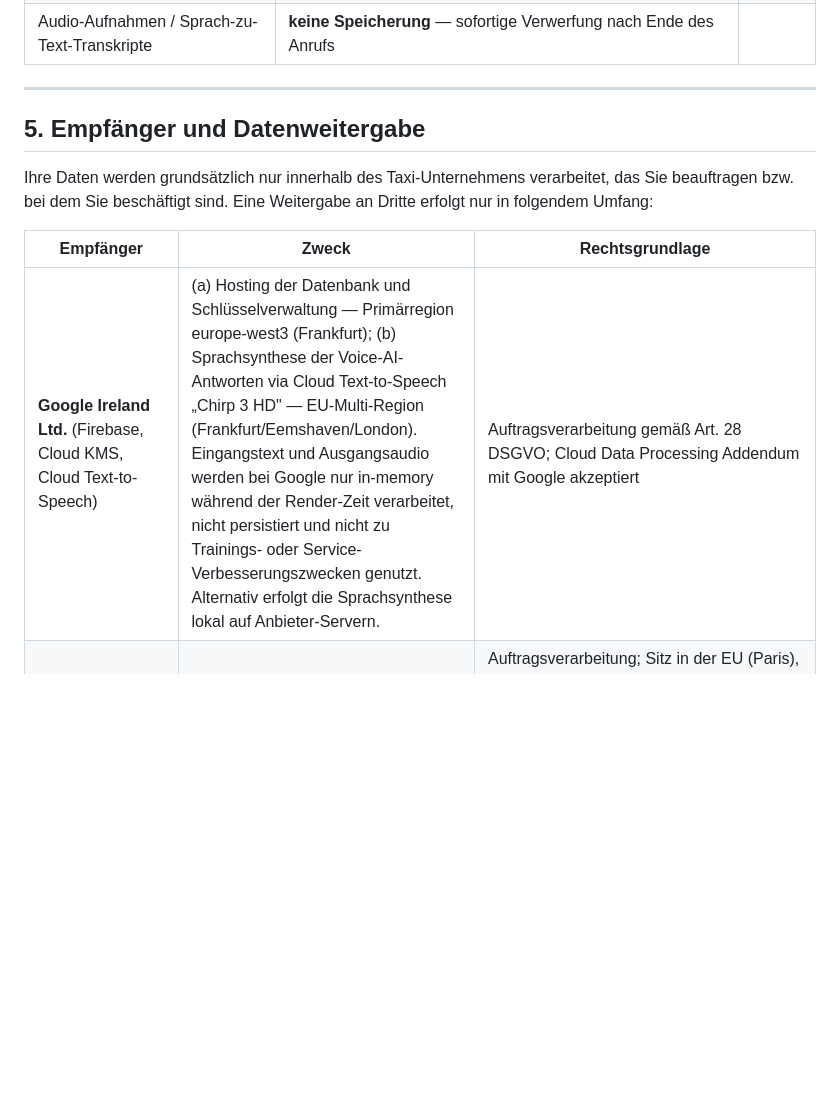
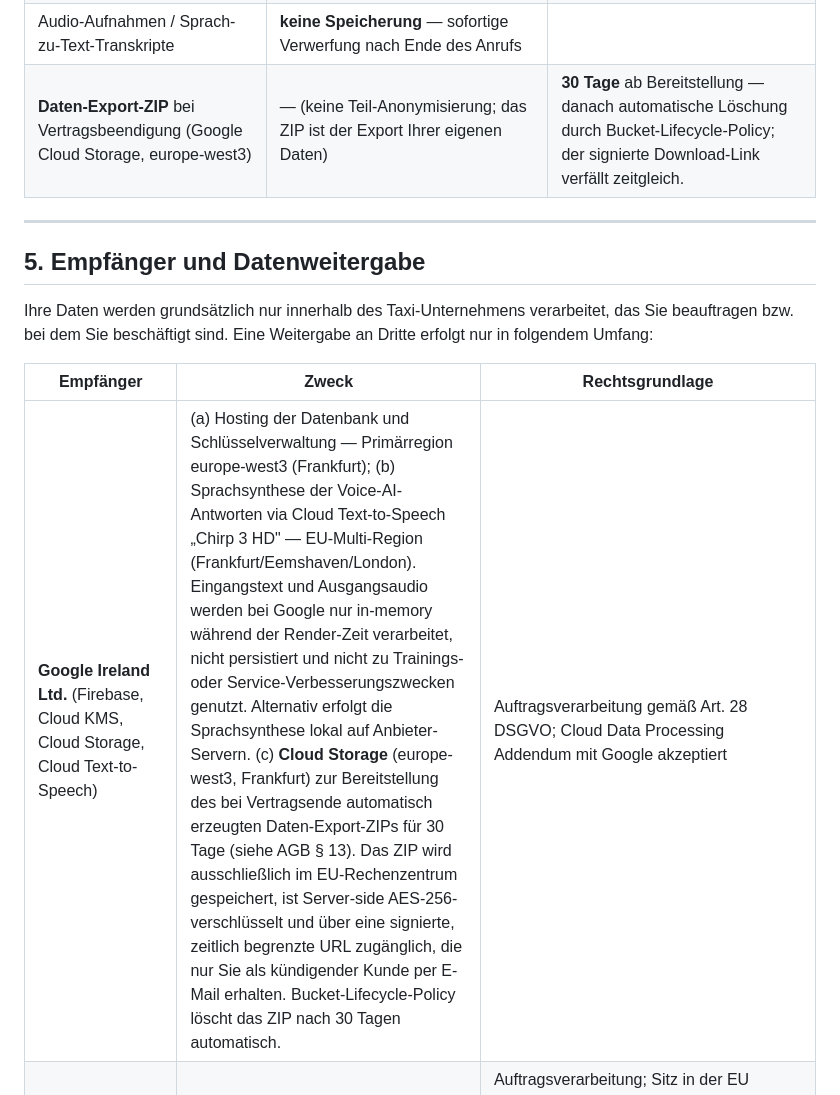
Before and after one commit to Dispocall/dispocall-legal, a Markdown page: datenschutz.md, the part around the change. Drawn GitHub-style; blank space fills up the shorter version.

Commit message:
Update datenschutz.md
Google-Ireland-Zeile um „Cloud Storage europe-west3" erweitert · neue Speicherdauer-Zeile für „Daten-Export-ZIP" (30 Tage, dann Lifecycle-Delete)

```diff
--- a/datenschutz.md
+++ b/datenschutz.md
@@ -85,6 +85,7 @@ Wir verarbeiten Ihre Daten nur so lange, wie es für die genannten Zwecke erford
 | Kundenkartei | keine Teil-Anonymisierung — Einwilligungswiderruf oder 12 Monate ab letztem Kontakt → vollständige Löschung | |
 | GPS-Standortdaten | nur während aktiver Schicht im Arbeitsspeicher — keine Speicherung nach Schichtende | |
 | Audio-Aufnahmen / Sprach-zu-Text-Transkripte | **keine Speicherung** — sofortige Verwerfung nach Ende des Anrufs | |
+| **Daten-Export-ZIP** bei Vertragsbeendigung (Google Cloud Storage, europe-west3) | — (keine Teil-Anonymisierung; das ZIP ist der Export Ihrer eigenen Daten) | **30 Tage** ab Bereitstellung — danach automatische Löschung durch Bucket-Lifecycle-Policy; der signierte Download-Link verfällt zeitgleich. |
 
 ---
 
@@ -94,7 +95,7 @@ Ihre Daten werden grundsätzlich nur innerhalb des Taxi-Unternehmens verarbeitet
 
 | Empfänger | Zweck | Rechtsgrundlage |
 |---|---|---|
-| **Google Ireland Ltd.** (Firebase, Cloud KMS, Cloud Text-to-Speech) | (a) Hosting der Datenbank und Schlüsselverwaltung — Primärregion europe-west3 (Frankfurt); (b) Sprachsynthese der Voice-AI-Antworten via Cloud Text-to-Speech „Chirp 3 HD" — EU-Multi-Region (Frankfurt/Eemshaven/London). Eingangstext und Ausgangsaudio werden bei Google nur in-memory während der Render-Zeit verarbeitet, nicht persistiert und nicht zu Trainings- oder Service-Verbesserungszwecken genutzt. Alternativ erfolgt die Sprachsynthese lokal auf Anbieter-Servern. | Auftragsverarbeitung gemäß Art. 28 DSGVO; Cloud Data Processing Addendum mit Google akzeptiert |
+| **Google Ireland Ltd.** (Firebase, Cloud KMS, Cloud Storage, Cloud Text-to-Speech) | (a) Hosting der Datenbank und Schlüsselverwaltung — Primärregion europe-west3 (Frankfurt); (b) Sprachsynthese der Voice-AI-Antworten via Cloud Text-to-Speech „Chirp 3 HD" — EU-Multi-Region (Frankfurt/Eemshaven/London). Eingangstext und Ausgangsaudio werden bei Google nur in-memory während der Render-Zeit verarbeitet, nicht persistiert und nicht zu Trainings- oder Service-Verbesserungszwecken genutzt. Alternativ erfolgt die Sprachsynthese lokal auf Anbieter-Servern. (c) **Cloud Storage** (europe-west3, Frankfurt) zur Bereitstellung des bei Vertragsende automatisch erzeugten Daten-Export-ZIPs für 30 Tage (siehe AGB § 13). Das ZIP wird ausschließlich im EU-Rechenzentrum gespeichert, ist Server-side AES-256-verschlüsselt und über eine signierte, zeitlich begrenzte URL zugänglich, die nur Sie als kündigender Kunde per E-Mail erhalten. Bucket-Lifecycle-Policy löscht das ZIP nach 30 Tagen automatisch. | Auftragsverarbeitung gemäß Art. 28 DSGVO; Cloud Data Processing Addendum mit Google akzeptiert |
 | **Mistral AI SAS** (Mistral LLM) | Echtzeit-Textverarbeitung während eines Anrufs (alternativ zur lokalen LLM-Inferenz) | Auftragsverarbeitung; Sitz in der EU (Paris), **keine** Drittlandübermittlung; kein Training mit übermittelten Daten. Datenschutz: https://mistral.ai/terms#privacy-policy · AGB: https://mistral.ai/terms |
 | **Easybell GmbH** | SIP-Telefonie-Provider (Inbound-Rufnummer der Voice AI) | TK-Dienstleister, DSGVO-konform, Deutschland |
 | **Sendinblue SAS** („Brevo", Paris/Frankreich) | Versand transaktionaler E-Mails (Bug-Report-Bestätigungen, Account-Lösch-Anträge, Daten-Export-Benachrichtigungen). Keine Marketing-E-Mails, kein Newsletter-Versand, keine Verwendung der übermittelten Empfängerdaten zu eigenen Zwecken oder zum Training. | Auftragsverarbeitung gemäß Art. 28 DSGVO; Sitz in der EU, **keine** Drittlandübermittlung; Datenschutz: https://www.brevo.com/legal/privacypolicy/ |
```
